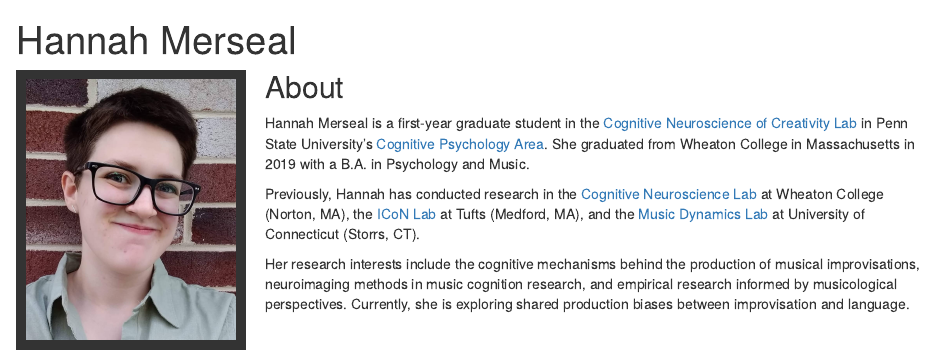
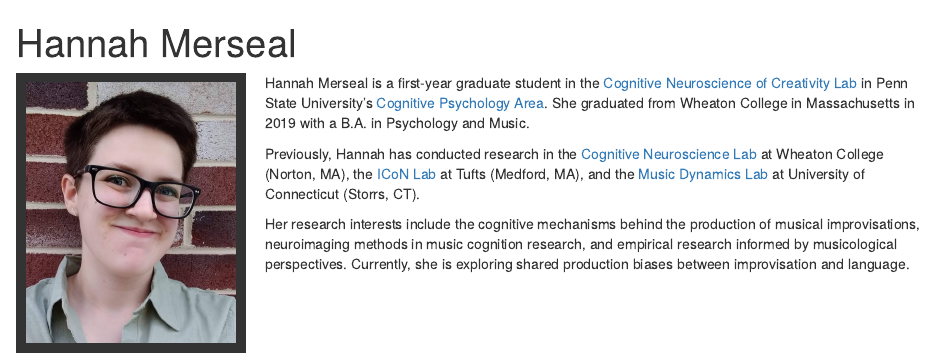
Before and after one commit to hannah-merseal/hannah-merseal.github.io, an R Markdown document (index.Rmd): the page in a window 1100 px wide, from its top. The pictures show the output file index.html that the author committed with the source, opened offline; library style sheets and scripts come from the installed R packages.

Commit message:
homepage title

```diff
--- a/index.Rmd
+++ b/index.Rmd
@@ -4,7 +4,6 @@ title: "Hannah Merseal"
 
 <img src = "Hannah_Picture.jpg" style="width:25%; border:10px solid; margin-right: 20px" align="left">
 
-## About
 Hannah Merseal is a first-year graduate student in the [Cognitive Neuroscience of Creativity Lab](https://beatylab.la.psu.edu/) in Penn State University's [Cognitive Psychology Area](https://psych.la.psu.edu/graduate/program-areas/cognitive). She graduated from Wheaton College in Massachusetts in 2019 with a B.A. in Psychology and Music.
 
 Previously, Hannah has conducted research in the [Cognitive Neuroscience Lab](https://wheatoncollege.edu/academics/departments/psychology/psychology-labs/cognitive-neuroscience-lab/) at Wheaton College (Norton, MA), the [ICoN Lab](https://tuftsiconlab.weebly.com/) at Tufts (Medford, MA), and the [Music Dynamics Lab](https://musicdynamicslab.uconn.edu/) at University of Connecticut (Storrs, CT).
```
Also changed, not shown: index.html.
